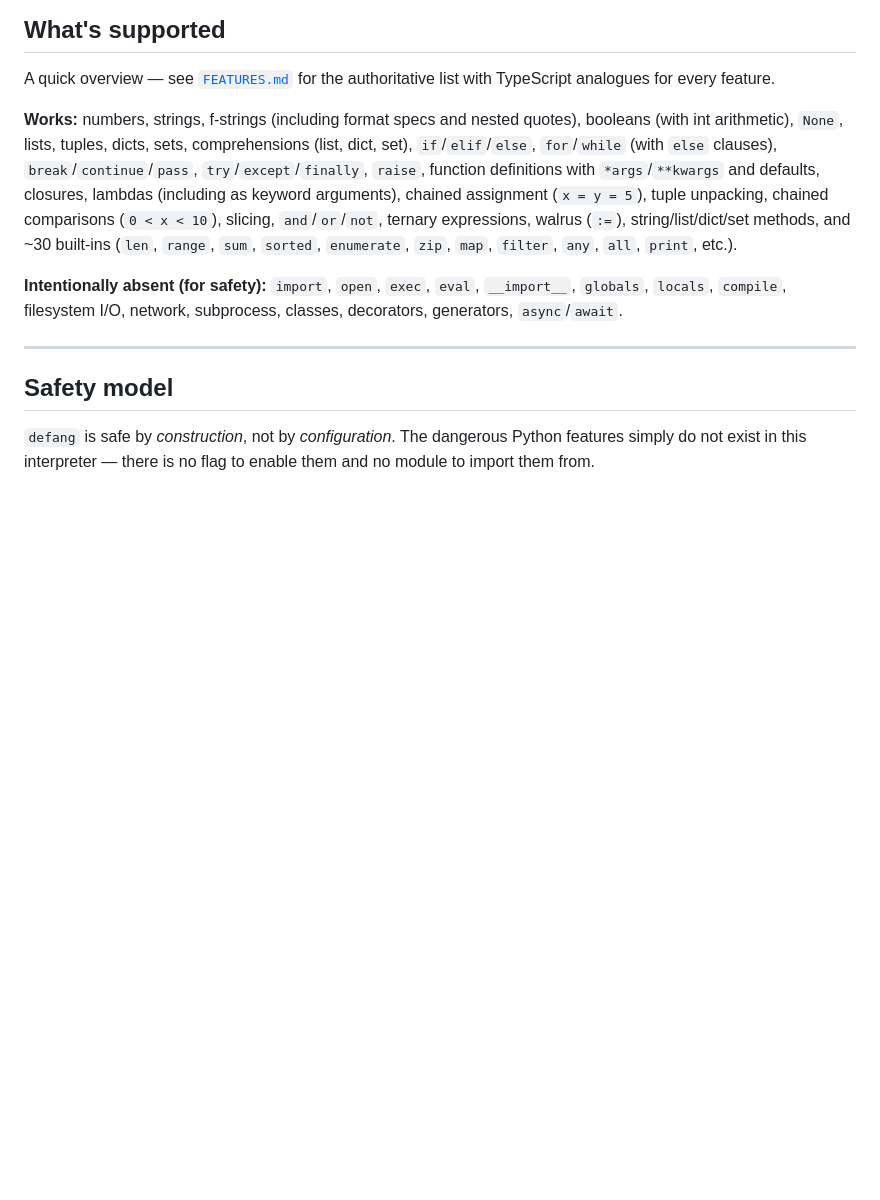
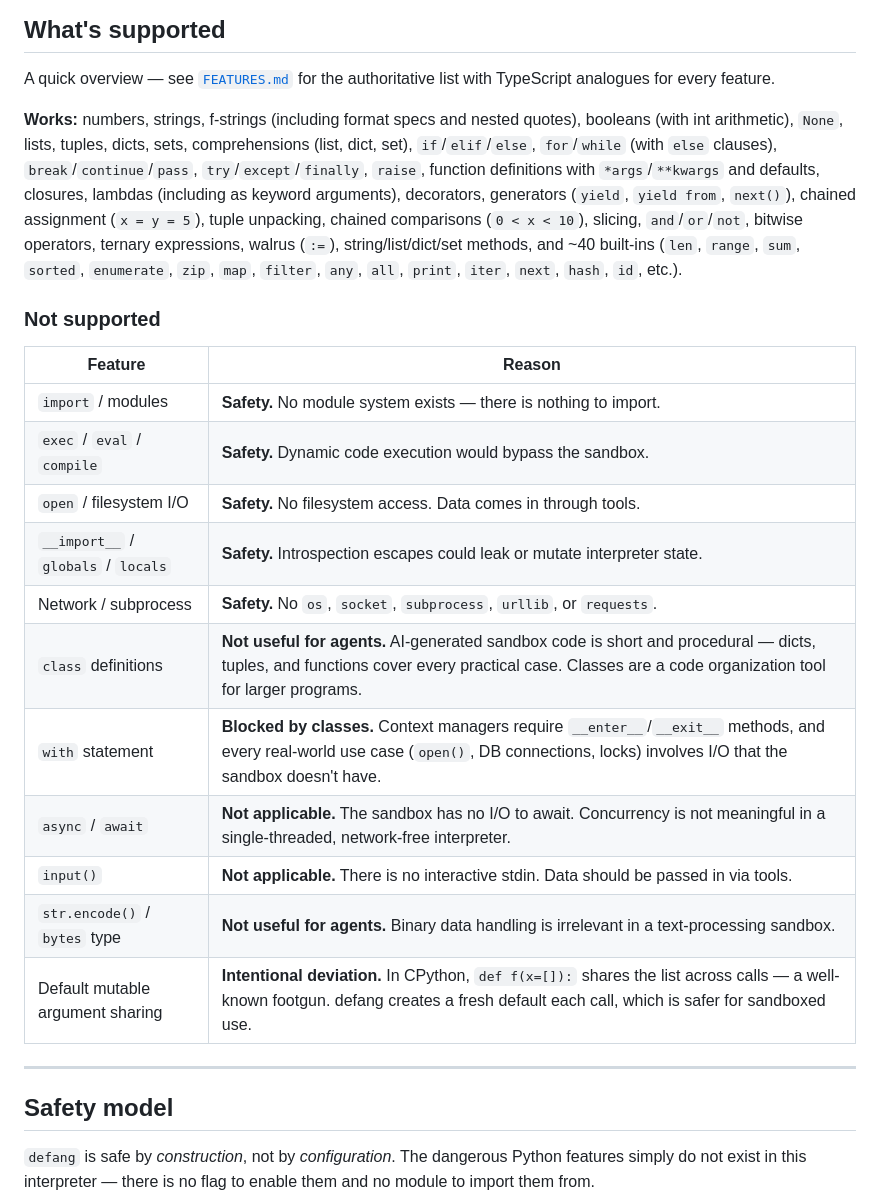
Before and after one commit to ianjaku/defanged, a Markdown page: README.md, the part around the change. Rendered like a GitHub page; blank space fills up the shorter version.

Commit message:
Update README with unsupported features and rationale
Replace the old one-liner listing absent features with a proper table
explaining why each unsupported feature is excluded. Categorizes them
as safety boundaries, not-useful-for-agents, or intentional deviations.
Also updates the "Works" line to reflect decorators, generators, bitwise
operators, and the expanded builtins list.

```diff
--- a/README.md
+++ b/README.md
@@ -97,9 +97,23 @@ const b = await interpreter.run(codeTwo);
 
 A quick overview — see [`FEATURES.md`](./FEATURES.md) for the authoritative list with TypeScript analogues for every feature.
 
-**Works:** numbers, strings, f-strings (including format specs and nested quotes), booleans (with int arithmetic), `None`, lists, tuples, dicts, sets, comprehensions (list, dict, set), `if`/`elif`/`else`, `for`/`while` (with `else` clauses), `break`/`continue`/`pass`, `try`/`except`/`finally`, `raise`, function definitions with `*args`/`**kwargs` and defaults, closures, lambdas (including as keyword arguments), chained assignment (`x = y = 5`), tuple unpacking, chained comparisons (`0 < x < 10`), slicing, `and`/`or`/`not`, ternary expressions, walrus (`:=`), string/list/dict/set methods, and ~30 built-ins (`len`, `range`, `sum`, `sorted`, `enumerate`, `zip`, `map`, `filter`, `any`, `all`, `print`, etc.).
+**Works:** numbers, strings, f-strings (including format specs and nested quotes), booleans (with int arithmetic), `None`, lists, tuples, dicts, sets, comprehensions (list, dict, set), `if`/`elif`/`else`, `for`/`while` (with `else` clauses), `break`/`continue`/`pass`, `try`/`except`/`finally`, `raise`, function definitions with `*args`/`**kwargs` and defaults, closures, lambdas (including as keyword arguments), decorators, generators (`yield`, `yield from`, `next()`), chained assignment (`x = y = 5`), tuple unpacking, chained comparisons (`0 < x < 10`), slicing, `and`/`or`/`not`, bitwise operators, ternary expressions, walrus (`:=`), string/list/dict/set methods, and ~40 built-ins (`len`, `range`, `sum`, `sorted`, `enumerate`, `zip`, `map`, `filter`, `any`, `all`, `print`, `iter`, `next`, `hash`, `id`, etc.).
 
-**Intentionally absent (for safety):** `import`, `open`, `exec`, `eval`, `__import__`, `globals`, `locals`, `compile`, filesystem I/O, network, subprocess, classes, decorators, generators, `async`/`await`.
+### Not supported
+
+| Feature | Reason |
+|---|---|
+| `import` / modules | **Safety.** No module system exists — there is nothing to import. |
+| `exec` / `eval` / `compile` | **Safety.** Dynamic code execution would bypass the sandbox. |
+| `open` / filesystem I/O | **Safety.** No filesystem access. Data comes in through tools. |
+| `__import__` / `globals` / `locals` | **Safety.** Introspection escapes could leak or mutate interpreter state. |
+| Network / subprocess | **Safety.** No `os`, `socket`, `subprocess`, `urllib`, or `requests`. |
+| `class` definitions | **Not useful for agents.** AI-generated sandbox code is short and procedural — dicts, tuples, and functions cover every practical case. Classes are a code organization tool for larger programs. |
+| `with` statement | **Blocked by classes.** Context managers require `__enter__`/`__exit__` methods, and every real-world use case (`open()`, DB connections, locks) involves I/O that the sandbox doesn't have. |
+| `async` / `await` | **Not applicable.** The sandbox has no I/O to await. Concurrency is not meaningful in a single-threaded, network-free interpreter. |
+| `input()` | **Not applicable.** There is no interactive stdin. Data should be passed in via tools. |
+| `str.encode()` / `bytes` type | **Not useful for agents.** Binary data handling is irrelevant in a text-processing sandbox. |
+| Default mutable argument sharing | **Intentional deviation.** In CPython, `def f(x=[]):` shares the list across calls — a well-known footgun. defang creates a fresh default each call, which is safer for sandboxed use. |
 
 ---
 
```
